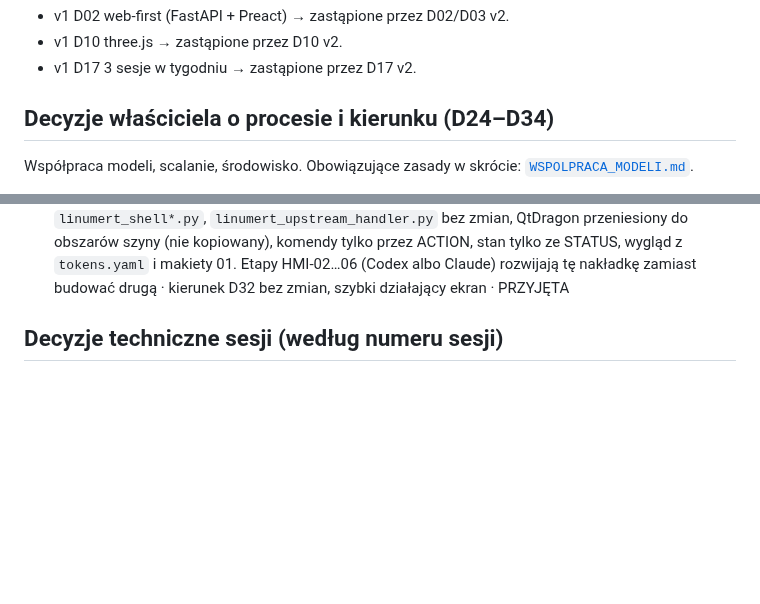
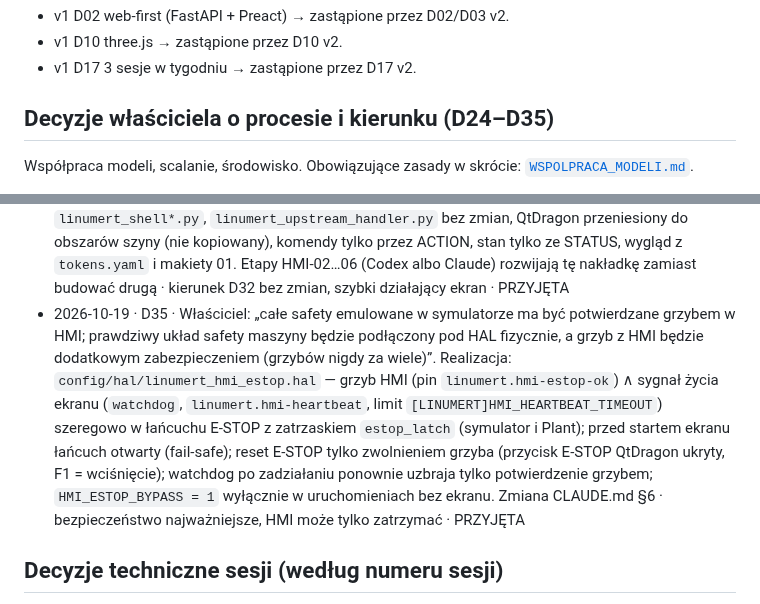
Before and after one commit to anonimov94/linumeRT, a Markdown page: docs/DECYZJE.md, 2 parts joined by grey strips. Drawn GitHub-style; blank space fills up the shorter version.

```diff
--- a/docs/DECYZJE.md
+++ b/docs/DECYZJE.md
@@ -45,7 +45,7 @@ Spis: [wersja 2 (D01–D23)](#wersja-2--2026-10-17-qtdragon-wirtualna-maszyna-wy
 - v1 D10 three.js → zastąpione przez D10 v2.
 - v1 D17 3 sesje w tygodniu → zastąpione przez D17 v2.
 
-## Decyzje właściciela o procesie i kierunku (D24–D34)
+## Decyzje właściciela o procesie i kierunku (D24–D35)
 
 Współpraca modeli, scalanie, środowisko. Obowiązujące zasady w skrócie: [`WSPOLPRACA_MODELI.md`](WSPOLPRACA_MODELI.md).
 
@@ -60,6 +60,7 @@ Współpraca modeli, scalanie, środowisko. Obowiązujące zasady w skrócie: [`
 - 2026-10-18 · D32 · Właściciel: docelowym kierunkiem ekranu operatora jest HMI według kolejności pracy operatora (`docs/design/HMI_WORKFLOW.md`, z PR #31): globalny pasek stanu, nawigacja Start / Przygotowanie / Program / Produkcja / Ręczne / Diagnostyka, ekrany 0–10, etapy HMI-01…HMI-06 z kryteriami odbioru. Realizuje Codex w wolnej chwili; sesje ekranu z planu (M2, 027–038) mają być z nim zgodne. Nie zmienia D02 (baza QtDragon, handler-patch, `linumert_upstream_handler.py` bez zmian) ani CLAUDE.md §6a: dokument opisuje układ informacji i przepływ pracy, a wygląd wynika z `tokens.yaml`, ikon i makiet; sprzeczność z makietami zgłaszać jako PROPOZYCJA · kierunek rozwoju produktu końcowego · PRZYJĘTA
 - 2026-10-18 · D33 · Właściciel: kolejną pracę podzielić na 4 sesje. 022 (panel Plant), 024 (scenariusze, `faults.py`, `check_requirements`) i 025 (VM) idą równolegle w osobnych worktree, z rozłącznymi plikami i blokadą `linuxcnc` w WSL (`tools/dev/wsl-test.sh`); 023 (edytor obrabiarki i przyciski awarii przeniesione z 022) po scaleniu 022 i 024. Zasady: `prompts/START-PODZIAL.md`; w czasie podziału `prompts/LOCK` i linia `Tura:` nie są używane (stan w opisie PR), `NASTEPNA_SESJA.md` zamyka 023 · PRZYJĘTA
 - 2026-10-19 · D34 · Właściciel: „dopracuj HMI tak, żebym miał ekran do sterowania, nakładkę na QtDragon; proof of concept działający w GUI, funkcje uzupełniamy potem”. Claude robi HMI-PoC mimo zapisu D32 (etapy HMI prowadzi Codex): nakładka w `linumert_handler.py` + moduły `linumert_shell*.py`, `linumert_upstream_handler.py` bez zmian, QtDragon przeniesiony do obszarów szyny (nie kopiowany), komendy tylko przez ACTION, stan tylko ze STATUS, wygląd z `tokens.yaml` i makiety 01. Etapy HMI-02…06 (Codex albo Claude) rozwijają tę nakładkę zamiast budować drugą · kierunek D32 bez zmian, szybki działający ekran · PRZYJĘTA
+- 2026-10-19 · D35 · Właściciel: „całe safety emulowane w symulatorze ma być potwierdzane grzybem w HMI; prawdziwy układ safety maszyny będzie podłączony pod HAL fizycznie, a grzyb z HMI będzie dodatkowym zabezpieczeniem (grzybów nigdy za wiele)”. Realizacja: `config/hal/linumert_hmi_estop.hal` — grzyb HMI (pin `linumert.hmi-estop-ok`) ∧ sygnał życia ekranu (`watchdog`, `linumert.hmi-heartbeat`, limit `[LINUMERT]HMI_HEARTBEAT_TIMEOUT`) szeregowo w łańcuchu E-STOP z zatrzaskiem `estop_latch` (symulator i Plant); przed startem ekranu łańcuch otwarty (fail-safe); reset E-STOP tylko zwolnieniem grzyba (przycisk E-STOP QtDragon ukryty, F1 = wciśnięcie); watchdog po zadziałaniu ponownie uzbraja tylko potwierdzenie grzybem; `HMI_ESTOP_BYPASS = 1` wyłącznie w uruchomieniach bez ekranu. Zmiana CLAUDE.md §6 · bezpieczeństwo najważniejsze, HMI może tylko zatrzymać · PRZYJĘTA
 
 ## Decyzje techniczne sesji (według numeru sesji)
 
```
Also changed, not shown: other parts of docs/DECYZJE.md (+1 -1 lines), CLAUDE.md (+6 -1 lines).
